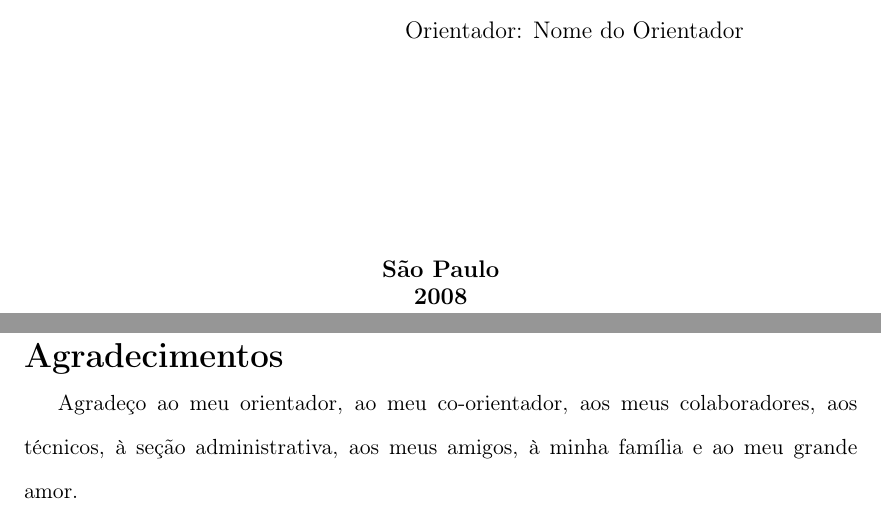
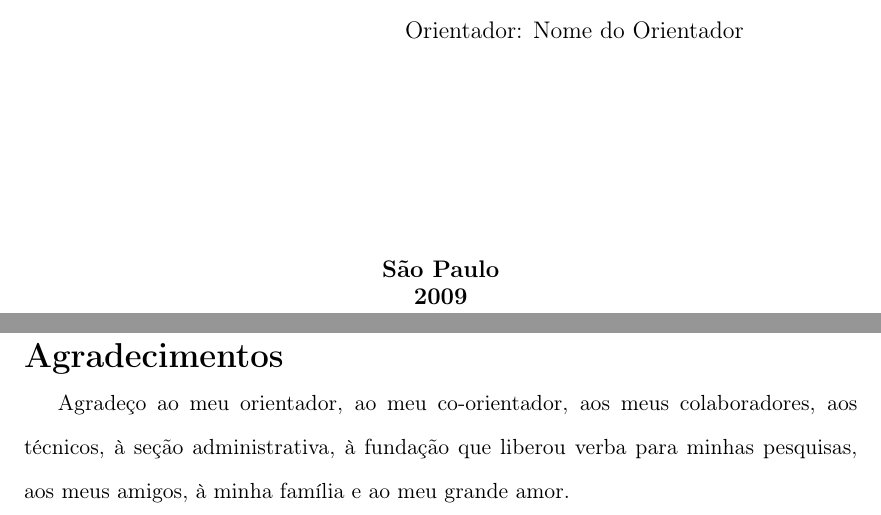
Before and after one commit to bruvellu/mestre-em-latex, a LaTeX document (mestrado.tex, which reads pre.tex): two parts of pages 3 and 7 of 27, joined at a grey line, cut so that both start at the same text. Compiled offline with pdfLaTeX.

Commit message:
pequenas alterações nas datas
--HG--
extra : convert_revision : svn%3A55c0f226-c905-11dd-a3c7-fda619b15ae3/trunk%4023

```diff
--- a/pre.tex
+++ b/pre.tex
@@ -48,7 +48,7 @@
 \vspace{100pt}
 \begin{center}
 \textbf{{\large São Paulo}\\
-{\large 2008}}
+{\large 2009}}
 \end{center}
 
 \newpage
@@ -151,7 +151,7 @@ Lenine e Bráulio Tavares
 
 \noindent{\LARGE\textbf{Agradecimentos}}
 
-Agradeço ao meu orientador, ao meu co-orientador, aos meus colaboradores, aos técnicos, à seção administrativa, aos meus amigos, à minha família e ao meu grande amor.
+Agradeço ao meu orientador, ao meu co-orientador, aos meus colaboradores, aos técnicos, à seção administrativa, à fundação que liberou verba para minhas pesquisas, aos meus amigos, à minha família e ao meu grande amor.
 
 \thispagestyle{empty}
 \newpage
```
Also changed, not shown: pre.tex (2 more changed lines).
